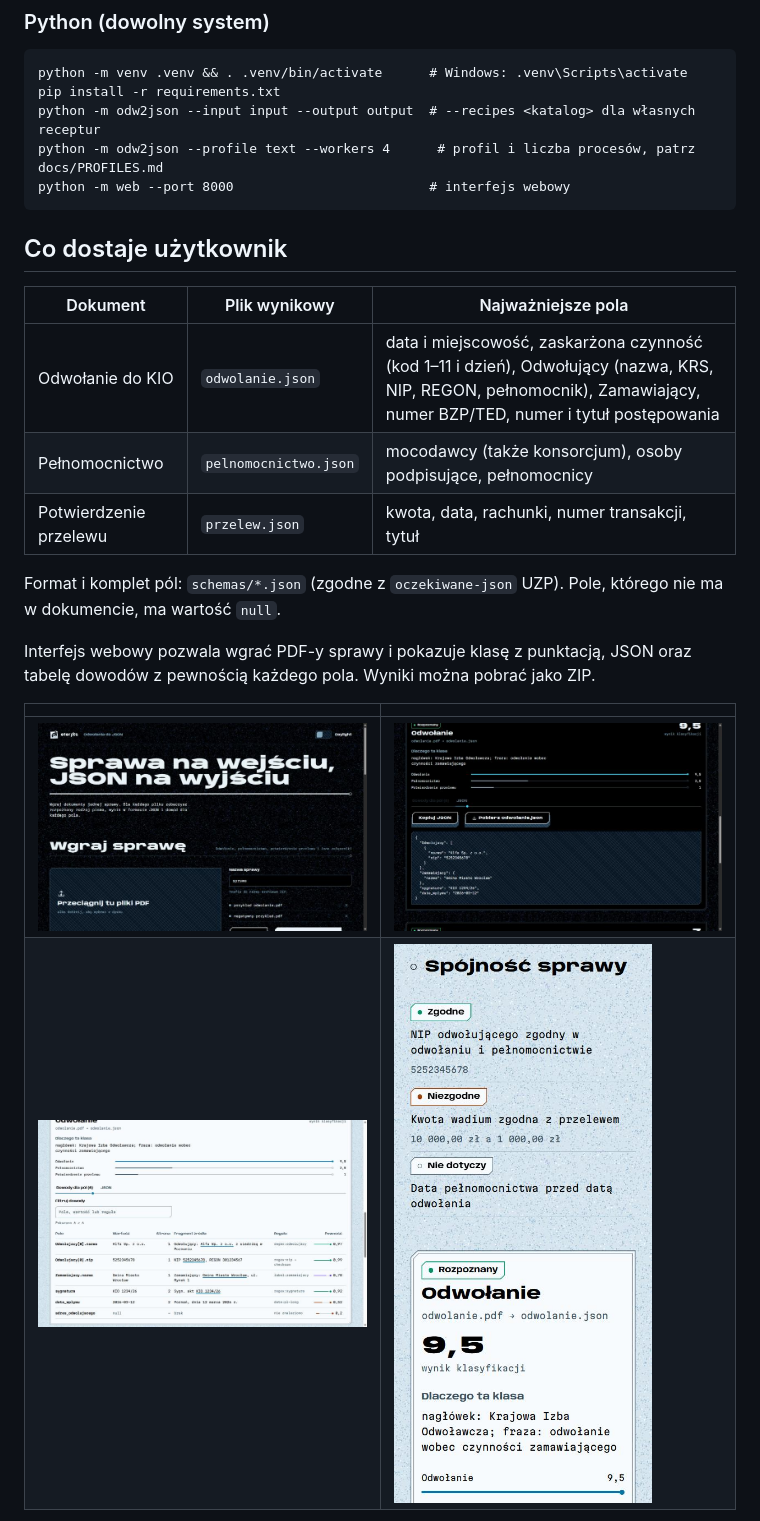
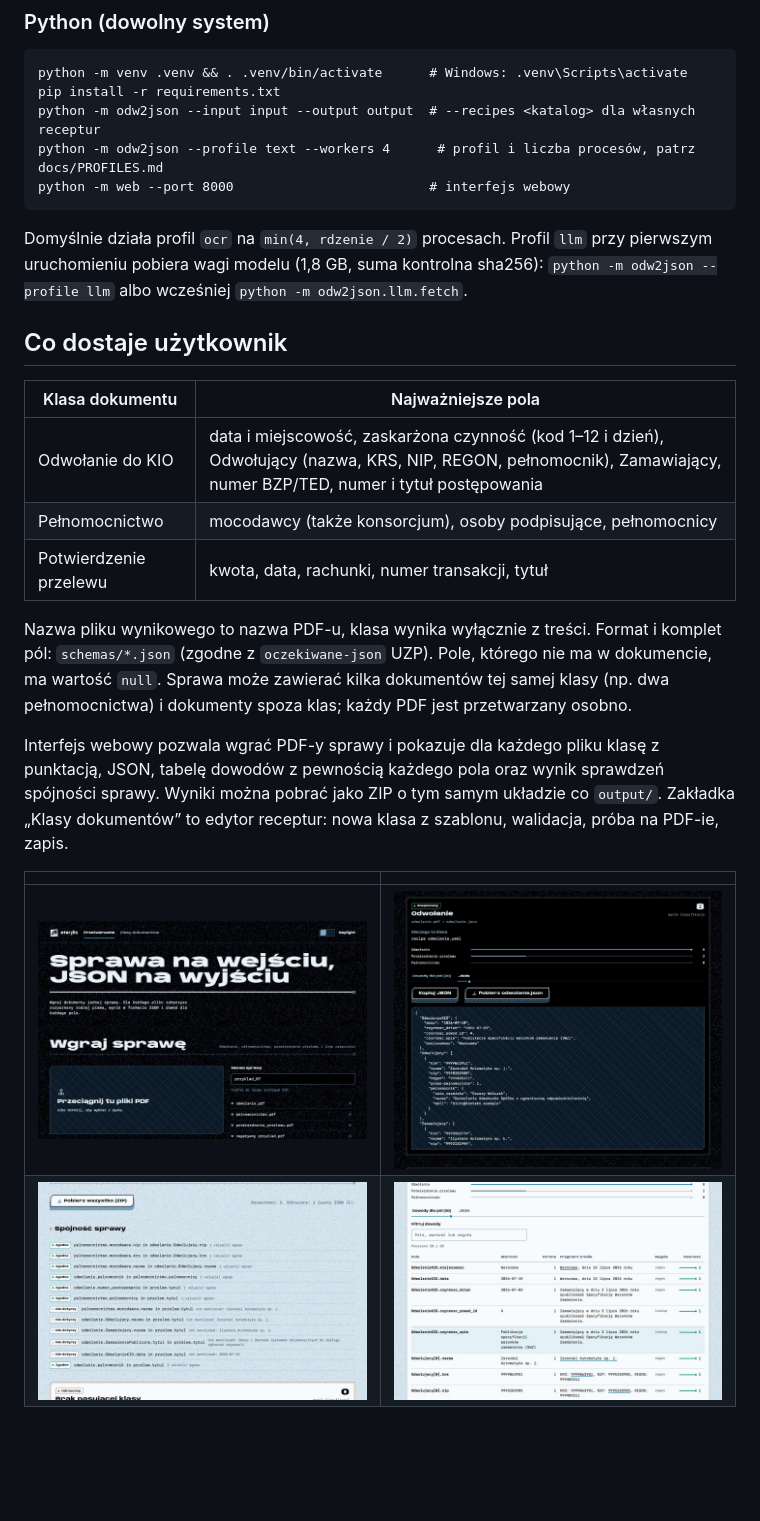
Before and after one commit to Eterphis/hacknation-2026-odwolania2json, a Markdown page: README.md, the part around one of its changes. GitHub-like rendering; pictures changed too: docs/screenshots/desktop-daylight-evidence.jpg, docs/screenshots/desktop-daylight-results.jpg (added), docs/screenshots/desktop-night-json.jpg; blank space fills up the shorter version.

````diff
--- a/README.md
+++ b/README.md
@@ -34,20 +40,27 @@ python -m odw2json --profile text --workers 4      # profil i liczba procesów,
 python -m web --port 8000                         # interfejs webowy
 ```
 
+Domyślnie działa profil `ocr` na `min(4, rdzenie / 2)` procesach. Profil `llm` przy pierwszym uruchomieniu pobiera
+wagi modelu (1,8 GB, suma kontrolna sha256): `python -m odw2json --profile llm` albo wcześniej
+`python -m odw2json.llm.fetch`.
+
 ## Co dostaje użytkownik
-| Dokument | Plik wynikowy | Najważniejsze pola |
-|---|---|---|
-| Odwołanie do KIO | `odwolanie.json` | data i miejscowość, zaskarżona czynność (kod 1–11 i dzień), Odwołujący (nazwa, KRS, NIP, REGON, pełnomocnik), Zamawiający, numer BZP/TED, numer i tytuł postępowania |
-| Pełnomocnictwo | `pelnomocnictwo.json` | mocodawcy (także konsorcjum), osoby podpisujące, pełnomocnicy |
-| Potwierdzenie przelewu | `przelew.json` | kwota, data, rachunki, numer transakcji, tytuł |
+| Klasa dokumentu | Najważniejsze pola |
+|---|---|
+| Odwołanie do KIO | data i miejscowość, zaskarżona czynność (kod 1–12 i dzień), Odwołujący (nazwa, KRS, NIP, REGON, pełnomocnik), Zamawiający, numer BZP/TED, numer i tytuł postępowania |
+| Pełnomocnictwo | mocodawcy (także konsorcjum), osoby podpisujące, pełnomocnicy |
+| Potwierdzenie przelewu | kwota, data, rachunki, numer transakcji, tytuł |
 
-Format i komplet pól: `schemas/*.json` (zgodne z `oczekiwane-json` UZP). Pole, którego nie ma w dokumencie, ma wartość `null`.
+Nazwa pliku wynikowego to nazwa PDF-u, klasa wynika wyłącznie z treści. Format i komplet pól: `schemas/*.json`
+(zgodne z `oczekiwane-json` UZP). Pole, którego nie ma w dokumencie, ma wartość `null`. Sprawa może zawierać kilka
+dokumentów tej samej klasy (np. dwa pełnomocnictwa) i dokumenty spoza klas; każdy PDF jest przetwarzany osobno.
 
-Interfejs webowy pozwala wgrać PDF-y sprawy i pokazuje klasę z punktacją, JSON oraz tabelę dowodów z pewnością
-każdego pola. Wyniki można pobrać jako ZIP.
+Interfejs webowy pozwala wgrać PDF-y sprawy i pokazuje dla każdego pliku klasę z punktacją, JSON, tabelę dowodów
+z pewnością każdego pola oraz wynik sprawdzeń spójności sprawy. Wyniki można pobrać jako ZIP o tym samym układzie co
+`output/`. Zakładka „Klasy dokumentów” to edytor receptur: nowa klasa z szablonu, walidacja, próba na PDF-ie, zapis.
 
 | | |
 |---|---|
 | ![Wgrywanie sprawy](docs/screenshots/desktop-night-upload.jpg) | ![Wynik JSON](docs/screenshots/desktop-night-json.jpg) |
-| ![Tabela dowodów](docs/screenshots/desktop-daylight-evidence.jpg) | ![Telefon](docs/screenshots/mobile-daylight-results.jpg) |
+| ![Spójność sprawy](docs/screenshots/desktop-daylight-results.jpg) | ![Tabela dowodów](docs/screenshots/desktop-daylight-evidence.jpg) |
 
````
Also changed, not shown: other parts of README.md (+33 -17 lines), docs/LLM.md (+1 -1 lines), docs/PROFILES.md (+4 -11 lines), 1 other file.
